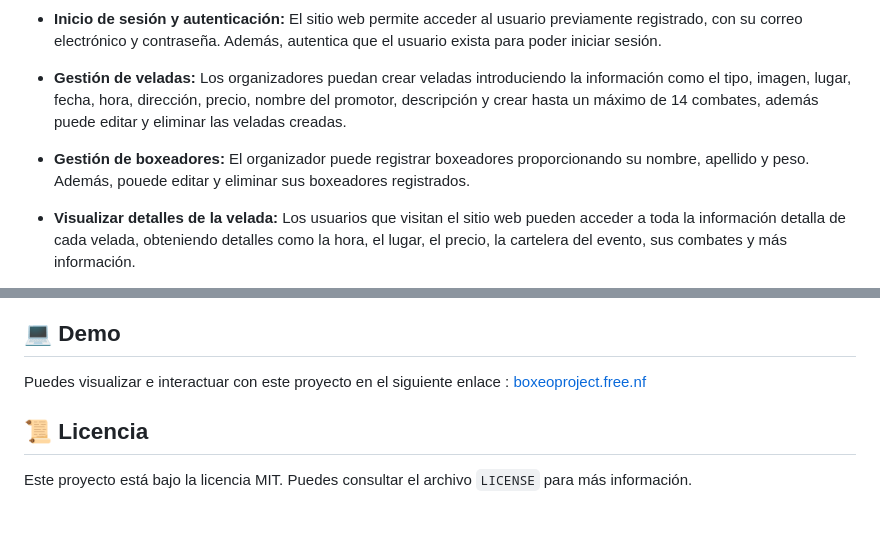
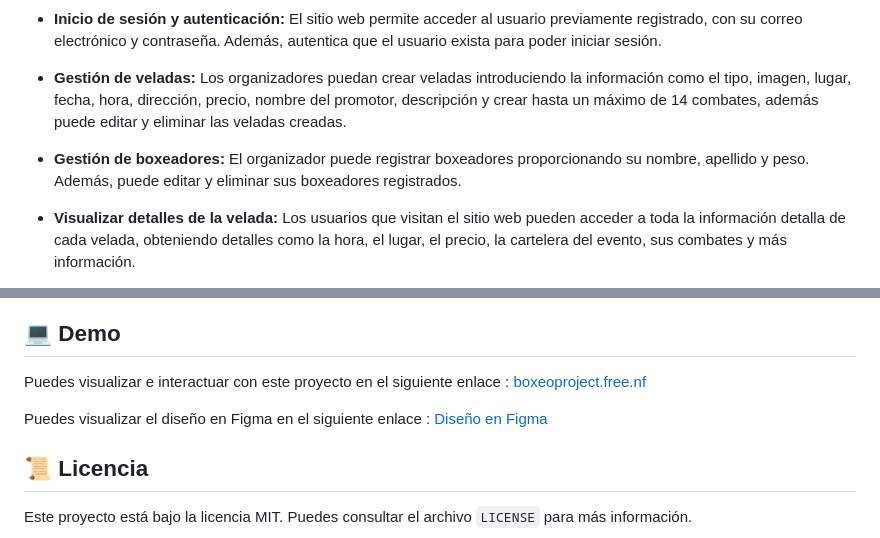
Before and after one commit to LuisChicaizaDev/proyecto-daw, a Markdown page: README.md, 2 parts joined by grey strips. Rendered like a GitHub page; blank space fills up the shorter version.

Commit message:
feat: link figma

```diff
--- a/README.md
+++ b/README.md
@@ -17,7 +17,7 @@ Para el desarrollo del proyecto, se implementó el patrón de arquitectura **MVC
 
 - **Gestión de veladas:** Los organizadores puedan crear veladas introduciendo la información como el tipo, imagen, lugar, fecha, hora, dirección, precio, nombre del promotor, descripción y crear hasta un máximo de 14 combates, además puede editar y eliminar las veladas creadas.
 - **Gestión de boxeadores:** El organizador puede registrar boxeadores
-proporcionando su nombre, apellido y peso. Además, pouede editar y eliminar sus
+proporcionando su nombre, apellido y peso. Además, puede editar y eliminar sus
 boxeadores registrados.
 - **Visualizar detalles de la velada:** Los usuarios que visitan el sitio web pueden acceder a toda la información detalla de cada velada, obteniendo detalles como la hora, el lugar, el precio, la cartelera del evento, sus combates y más información.
 - **Contactar con el Administrador:** El usuario puede ponerse en contacto con el administrador del sitio web, a través de un formulario de contacto introduciendo su nombre, correo electrónico, número de teléfono y escribiendo un mensaje con cualquier duda, problema o sugerencia.
@@ -78,5 +78,7 @@ composer install
 ## 💻 Demo
 Puedes visualizar e interactuar con este proyecto en el siguiente enlace : [boxeoproject.free.nf](https://boxeoproject.free.nf/)
 
+Puedes visualizar el diseño en Figma en el siguiente enlace : [Diseño en Figma](https://www.figma.com/design/dkXm4TGG5HkgB75qQNSQyx/Boxeo-Project?t=bA6OMLCiqSSfvgqA-1)
+
 ## 📜 Licencia
 Este proyecto está bajo la licencia MIT. Puedes consultar el archivo `LICENSE` para más información.
```
